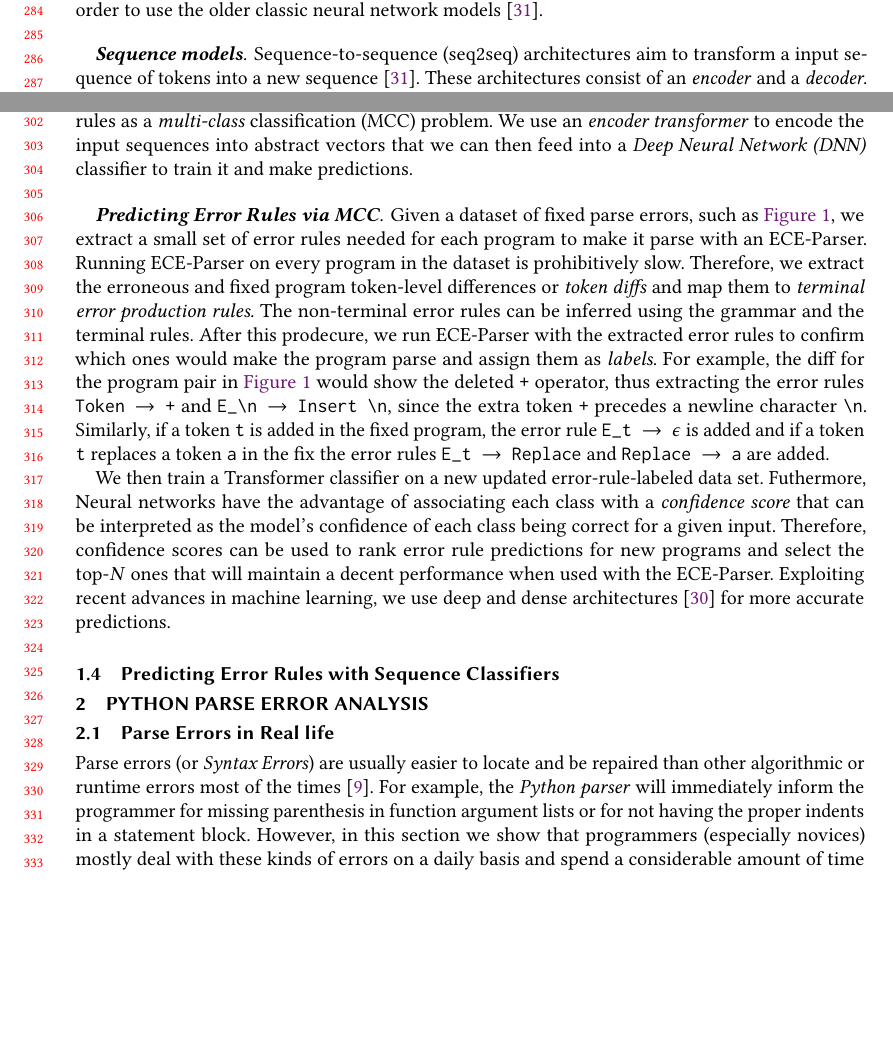
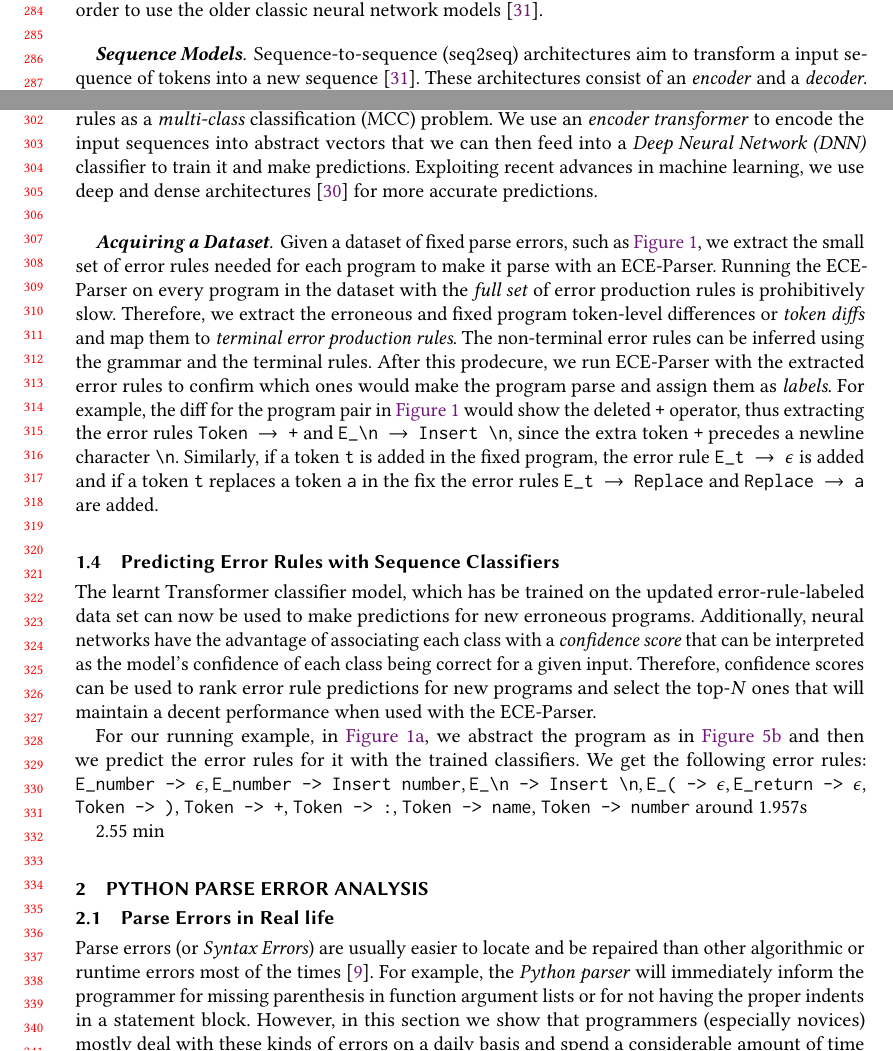
Before and after one commit to gsakkas/seq2parse, a LaTeX paper (paper/oopsla22-submission/main.tex, which reads paper/oopsla22-submission/overview.tex): two parts of pages 6 and 7 of 22, joined at a grey line, cut so that both start at the same text, the shorter picture padded with empty space. Compiled offline with pdfLaTeX.

Commit message:
Updated overview - predictions

```diff
--- a/paper/oopsla22-submission/overview.tex
+++ b/paper/oopsla22-submission/overview.tex
@@ -507,6 +507,7 @@ These models stand out in domains where the input is a sequence and feature
 extraction methods are not readily available to utilize in order to use the
 older classic neural network models \citep{Sutskever_2014}.
 
-\mypara{Sequence models} Sequence-to-sequence (seq2seq) architectures aim to
-transform a input sequence of tokens into a new sequence \citep{Sutskever_2014}.
-These architectures consist of an \emph{encoder} and a \emph{decoder}. The
+\mypara{Sequence Models}
+Sequence-to-sequence (seq2seq) architectures aim to transform a input sequence
+of tokens into a new sequence \citep{Sutskever_2014}. These architectures
+consist of an \emph{encoder} and a \emph{decoder}. The encoder transforms the
@@ -532,18 +533,21 @@ function that will map token sequences of erroneous programs to a small set of
 error production rules as a \emph{multi-class} classification (MCC) problem. We
 use an \emph{encoder transformer} to encode the input sequences into abstract
 vectors that we can then feed into a \emph{Deep Neural Network (DNN)} classifier
-to train it and make predictions.
+to train it and make predictions. Exploiting recent advances in machine
+learning, we use deep and dense architectures \citep{Schmidhuber_2015} for more
+accurate predictions.
 
-\mypara{Predicting Error Rules via MCC}
+\mypara{Acquiring a Dataset}
 Given a dataset of fixed parse errors, such as \autoref{fig:example-prog}, we
-extract a small set of error rules needed for each program to make it parse with
-an ECE-Parser. Running ECE-Parser on every program in the dataset is
-prohibitively slow. Therefore, we extract the erroneous and fixed program
-token-level differences or \emph{token diffs} and map them to \emph{terminal
-error production rules}. The non-terminal error rules can be inferred using the
-grammar and the terminal rules. After this prodecure, we run ECE-Parser with the
-extracted error rules to confirm which ones would make the program parse and
-assign them as \emph{labels}. For example, the diff for the program pair in
+extract the small set of error rules needed for each program to make it parse
+with an ECE-Parser. Running the ECE-Parser on every program in the dataset with
+the \emph{full set} of error production rules is prohibitively slow. Therefore,
+we extract the erroneous and fixed program token-level differences or
+\emph{token diffs} and map them to \emph{terminal error production rules}. The
+non-terminal error rules can be inferred using the grammar and the terminal
+rules. After this prodecure, we run ECE-Parser with the extracted error rules to
+confirm which ones would make the program parse and assign them as
+\emph{labels}. For example, the diff for the program pair in
 \autoref{fig:example-prog} would show the deleted |+| operator, thus extracting
 the error rules |Token $\rightarrow$ +| and |E_\n $\rightarrow$ Insert \n|,
 since the extra token |+| precedes a newline character |\n|. Similarly, if a
@@ -554,14 +558,25 @@ in the fix the error rules |E_t $\rightarrow$ Replace| and
 %
 |Replace $\rightarrow$ a| are added.
 
-We then train a Transformer classifier on a new updated error-rule-labeled data
-set. Futhermore, Neural networks have the advantage of associating each class
-with a \emph{confidence score} that can be interpreted as the model's confidence
-of each class being correct for a given input. Therefore, confidence scores can
-be used to rank error rule predictions for new programs and select the top-$N$
-ones that will maintain a decent performance when used with the ECE-Parser.
-Exploiting recent advances in machine learning, we use deep and dense
-architectures \citep{Schmidhuber_2015} for more accurate predictions.
-
 \subsection{Predicting Error Rules with Sequence Classifiers}
 \label{sec:overview:seq-classifiers}
+The learnt Transformer classifier model, which has be trained on the updated
+error-rule-labeled data set can now be used to make predictions for new
+erroneous programs. Additionally, neural networks have the advantage of
+associating each class with a \emph{confidence score} that can be interpreted as
+the model's confidence of each class being correct for a given input. Therefore,
+confidence scores can be used to rank error rule predictions for new programs
+and select the top-$N$ ones that will maintain a decent performance when used
+with the ECE-Parser.
+
+For our running example, in \autoref{fig:bad-prog}, we abstract the program as
+in \autoref{fig:abstract-prog-seq} and then we predict the error rules for it
+with the trained classifiers. We get the following error rules:
+%
+|E_number -> $\epsilon$|, |E_number -> Insert number|, |E_\n -> Insert \n|,
+%
+|E_( -> $\epsilon$|, |E_return -> $\epsilon$|, |Token -> )|, |Token -> +|,
+%
+|Token -> :|, |Token -> name|, |Token -> number| around 1.957s
+
+2.55 min
```
Also changed, not shown: paper/oopsla22-submission/overview.tex (34 more changed lines).
